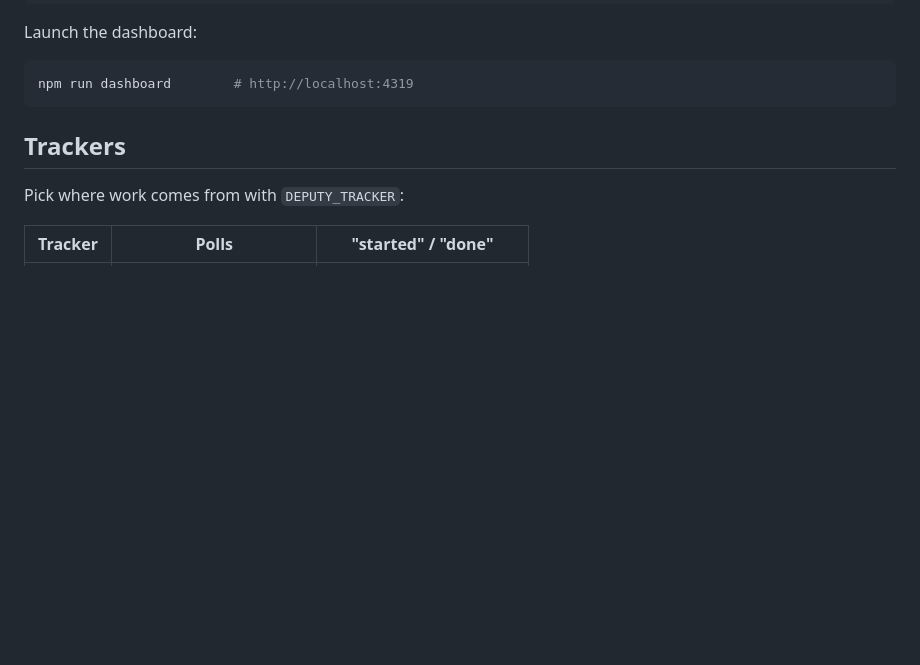
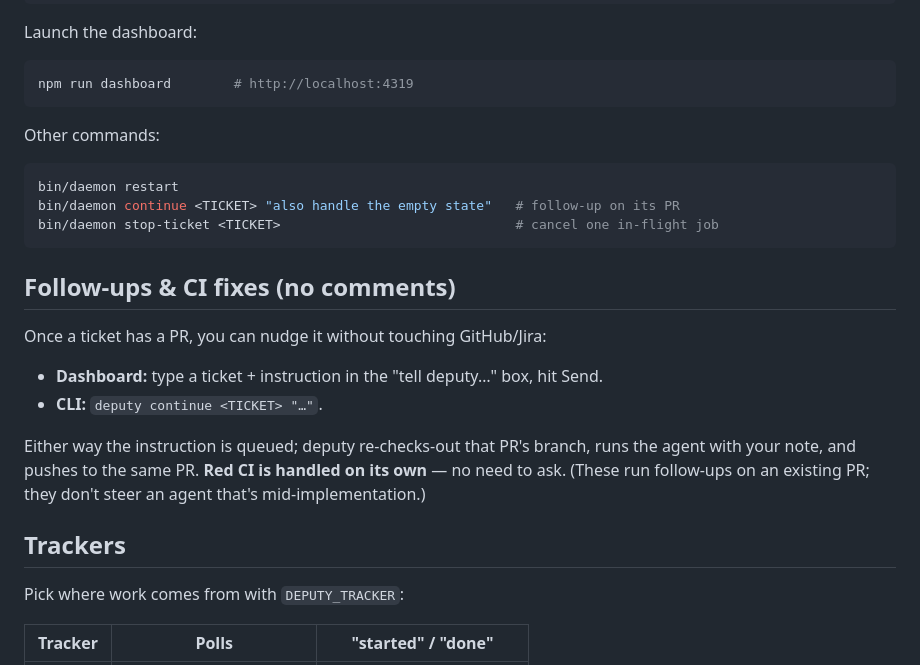
Before and after one commit to jonshaw199/deputy, a Markdown page: README.md, the part around the change printed below. Drawn GitHub-style; blank space fills up the shorter version.

````diff
--- a/README.md
+++ b/README.md
@@ -53,6 +58,26 @@ Launch the dashboard:
 ```bash
 npm run dashboard        # http://localhost:4319
 ```
+
+Other commands:
+
+```bash
+bin/daemon restart
+bin/daemon continue <TICKET> "also handle the empty state"   # follow-up on its PR
+bin/daemon stop-ticket <TICKET>                              # cancel one in-flight job
+```
+
+## Follow-ups & CI fixes (no comments)
+
+Once a ticket has a PR, you can nudge it without touching GitHub/Jira:
+
+- **Dashboard:** type a ticket + instruction in the "tell deputy…" box, hit Send.
+- **CLI:** `deputy continue <TICKET> "…"`.
+
+Either way the instruction is queued; deputy re-checks-out that PR's branch, runs
+the agent with your note, and pushes to the same PR. **Red CI is handled on its
+own** — no need to ask. (These run follow-ups on an existing PR; they don't steer
+an agent that's mid-implementation.)
 
 ## Trackers
 
````
Also changed, not shown: other parts of README.md (+9 -4 lines), docs/dashboard.png.
